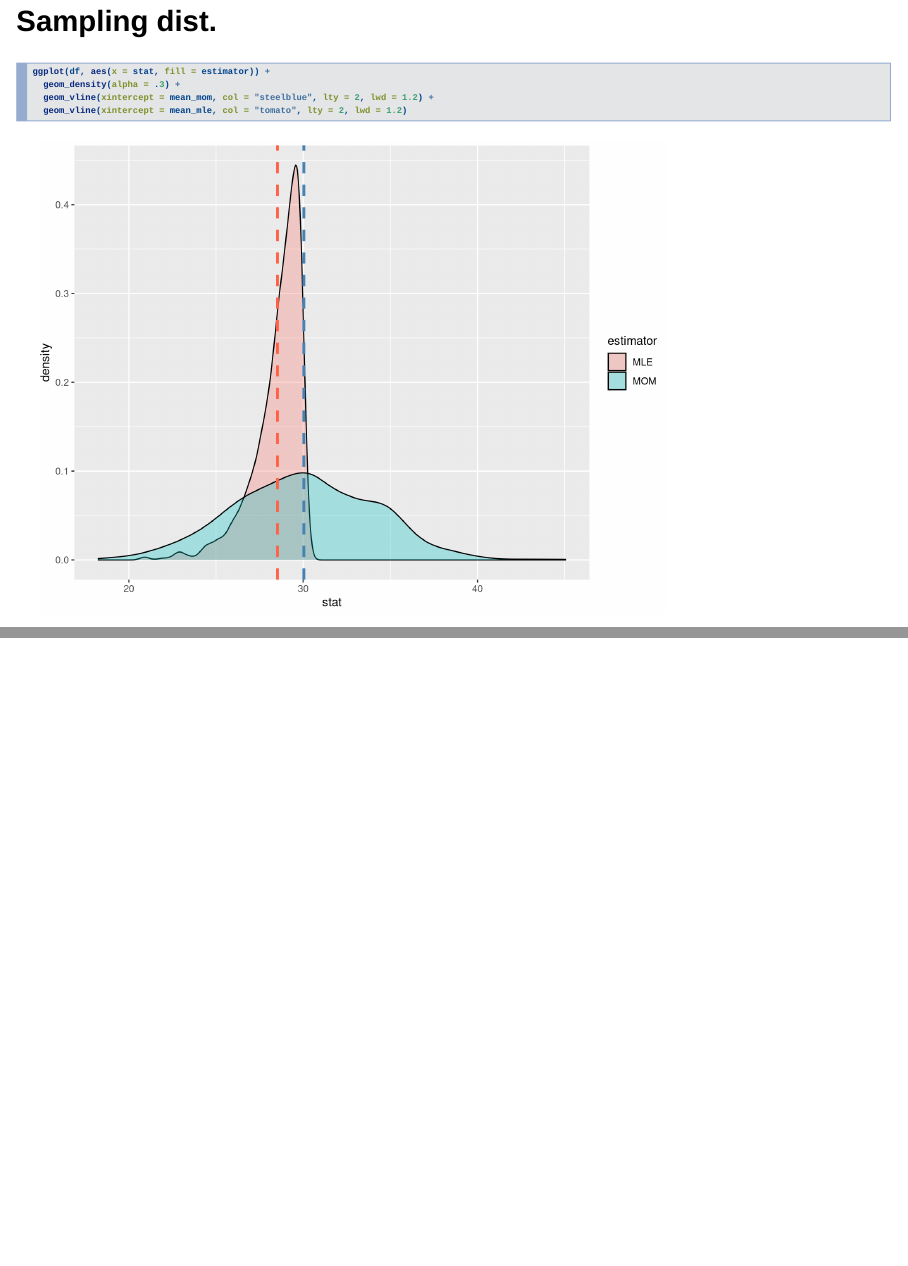
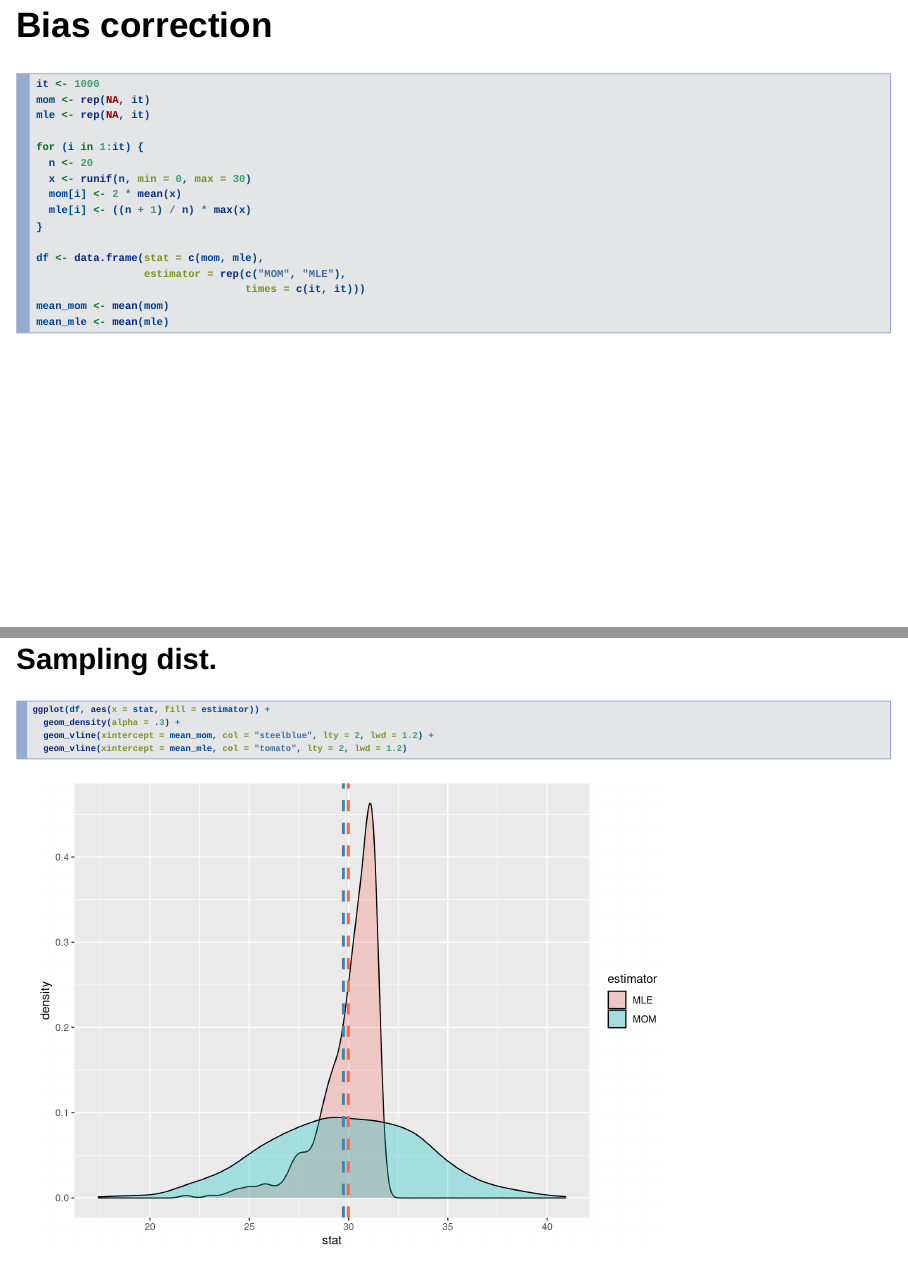
Before and after one commit to andrewpbray/math-392-spring-2018, an R Markdown document (slides/week-5-estimator-properties.Rmd): pages 10 and 11 of 11 before the commit and pages 13 and 14 of 20 after it, joined at a grey line. Rendered offline with R 4.5, knitr and Pandoc, with nearby package versions; drawn as Slidy slides in place of the format the file asks for; code that draws random numbers runs with fixed seeds of ours.

Commit message:
last add to ps 4

````diff
--- a/slides/week-5-estimator-properties.Rmd
+++ b/slides/week-5-estimator-properties.Rmd
@@ -87,3 +87,43 @@ ggplot(df, aes(x = stat, fill = estimator)) +
   geom_vline(xintercept = mean_mom, col = "steelblue", lty = 2, lwd = 1.2) +
   geom_vline(xintercept = mean_mle, col = "tomato", lty = 2, lwd = 1.2)
 ```
+
+
+# Bias correction
+
+## Bias correction
+
+```{r}
+it <- 1000
+mom <- rep(NA, it)
+mle <- rep(NA, it)
+
+for (i in 1:it) {
+  n <- 20
+  x <- runif(n, min = 0, max = 30)
+  mom[i] <- 2 * mean(x)
+  mle[i] <- ((n + 1) / n) * max(x)
+}
+
+df <- data.frame(stat = c(mom, mle),
+                 estimator = rep(c("MOM", "MLE"),
+                                 times = c(it, it)))
+mean_mom <- mean(mom)
+mean_mle <- mean(mle)
+```
+
+
+## Sampling dist. {.smaller .build}
+
+```{r}
+ggplot(df, aes(x = stat, fill = estimator)) +
+  geom_density(alpha = .3) +
+  geom_vline(xintercept = mean_mom, col = "steelblue", lty = 2, lwd = 1.2) +
+  geom_vline(xintercept = mean_mle, col = "tomato", lty = 2, lwd = 1.2)
+```
+
+
+## Variances compared
+
+```{r}
+df %>%
@@ -89,0 +137,34 @@ ggplot(df, aes(x = stat, fill = estimator)) +
+## {.smaller .build}
+
+We demonstrate the consistency of
+
+$$
+\hat{\beta}_{MLE} = \frac{n+1}{n} x_{max}
+$$
+
+```{r}
+it <- 1000
+n_vec <- c(20, 40, 80, 120, 200)
+nsamps <- length(n_vec)
+mle <- rep(NA, it * nsamps)
+
+for (j in 1:nsamps) {
+  for (i in 1:it) {
+    n <- n_vec[j]
+    x <- runif(n, min = 0, max = 30)
+    mle[(j - 1) * it + i] <- ((n + 1) / n) * max(x)
+}
+}
+df <- data.frame(stat = mle,
+                 n = rep(n_vec, times = rep(it, nsamps)))
+```
+
+
+## {.build .smaller}
+
+```{r}
+ggplot(df, aes(x = n, y = stat)) +
+  geom_point() +
+  geom_hline(yintercept = 30 - .3, lty = 3) +
+  geom_hline(yintercept = 30 + .3, lty = 3)
+```
````
Also changed, not shown: problem-sets/ps-4.Rmd (+1 -1 lines), problem-sets/ps-4.md, slides/week-5-estimator-properties.html, slides/week-5-estimator-properties.Rmd (7 more changed lines).
